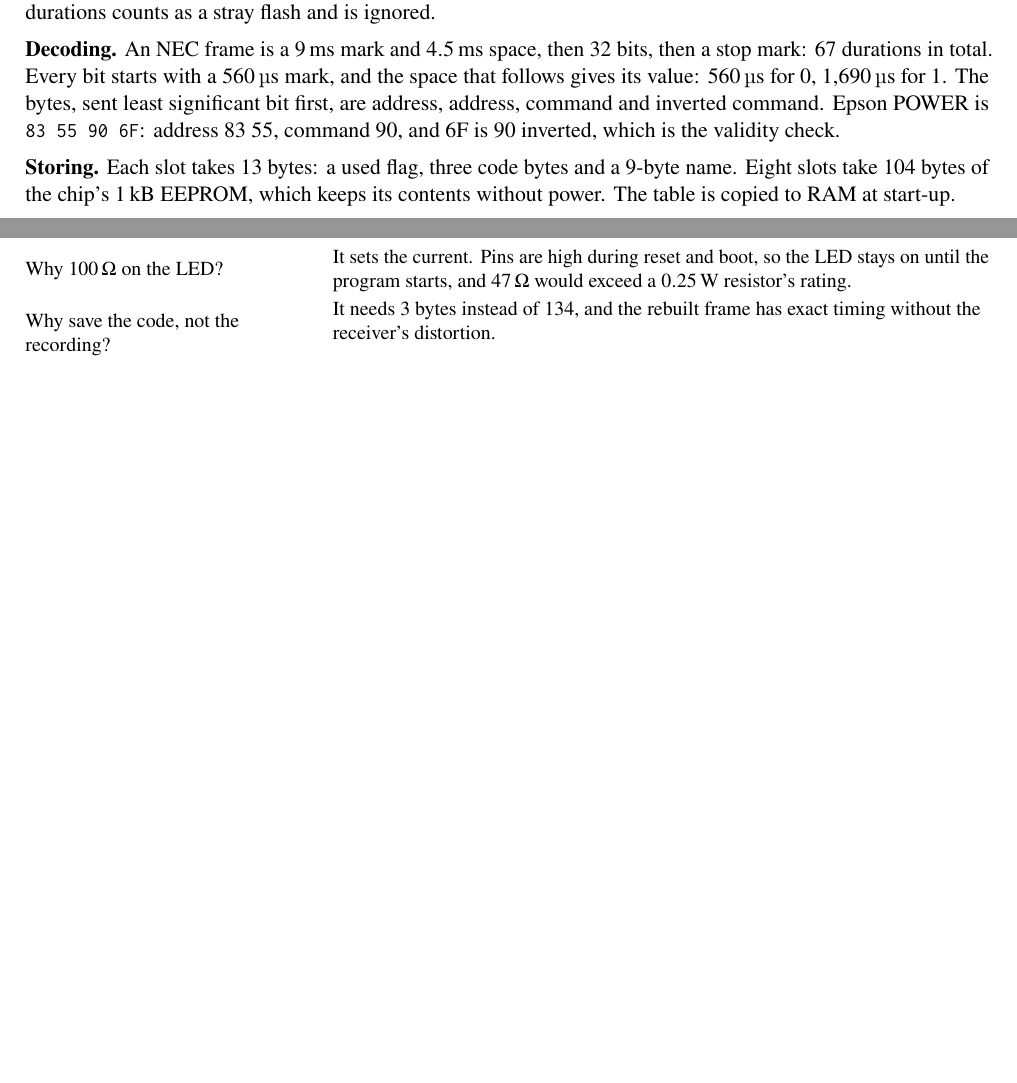
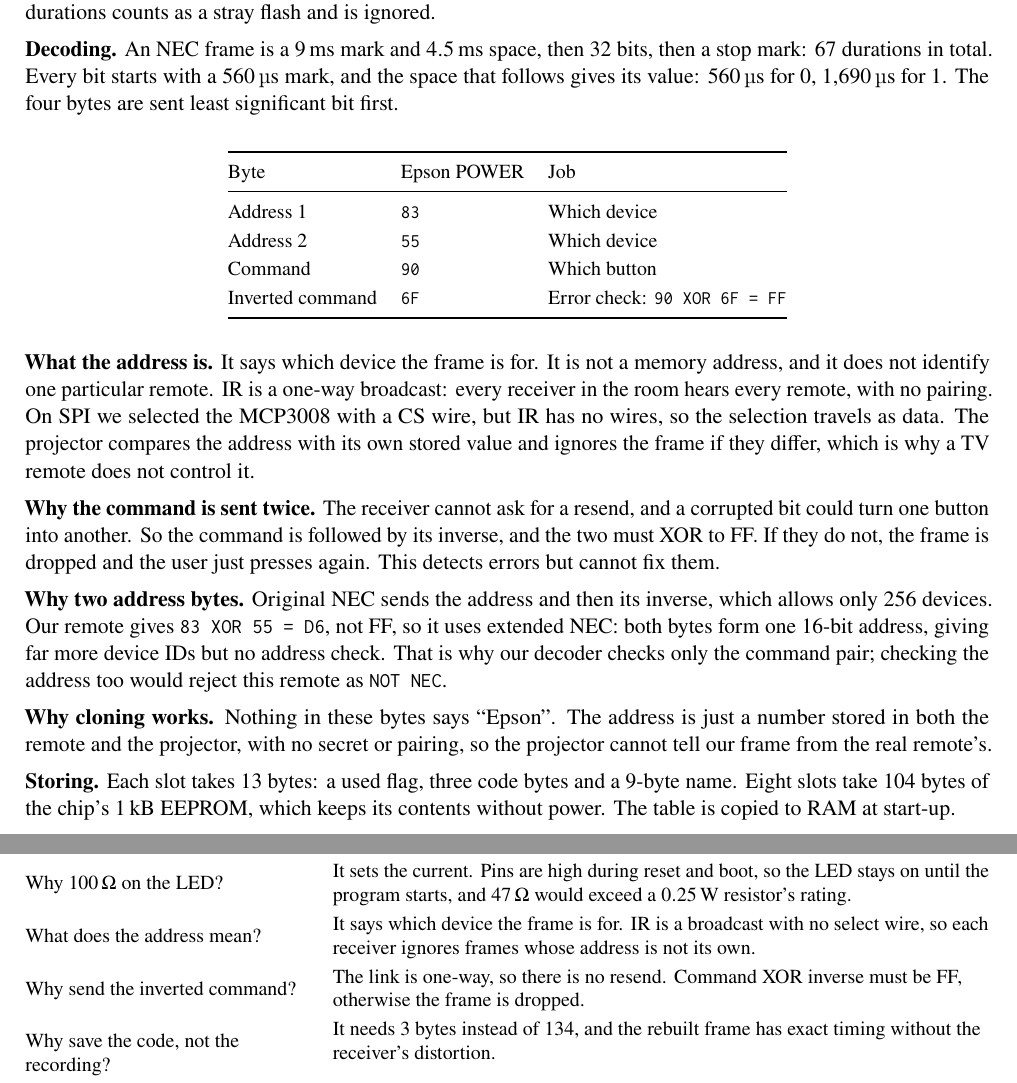
Before and after one commit to shreyas20063/ee302l-mpmc-lab, a LaTeX document (Project/evaluation_prep/IR_Cloner_Evaluation_Prep.tex): two parts of pages 6 and 7 of 7, joined at a grey line, cut so that both start at the same text, the shorter picture padded with empty space. Compiled offline with pdfLaTeX.

Commit message:
IR cloner prep guide: explain the NEC address and inverted command

```diff
--- a/Project/evaluation_prep/IR_Cloner_Evaluation_Prep.tex
+++ b/Project/evaluation_prep/IR_Cloner_Evaluation_Prep.tex
@@ -356,7 +356,29 @@ Carrier jumper (only for \code{f}) & P1.0 to P3.4 & Remove it afterwards\\
 
 \textbf{Recording.} After REC, the firmware waits for the first low on P3.2, then uses Timer~0 (16-bit, \qty{0.5}{\micro\second} per tick) to time every level and stores each duration in external RAM. It stops after \qty{164}{\milli\second} of silence. Fewer than 8 durations counts as a stray flash and is ignored.
 
-\textbf{Decoding.} An NEC frame is a \qty{9}{\milli\second} mark and \qty{4.5}{\milli\second} space, then 32 bits, then a stop mark: 67 durations in total. Every bit starts with a \qty{560}{\micro\second} mark, and the space that follows gives its value: \qty{560}{\micro\second} for 0, \qty{1690}{\micro\second} for 1. The bytes, sent least significant bit first, are address, address, command and inverted command. Epson POWER is \mbox{\code{83 55 90 6F}}: address 83 55, command 90, and 6F is 90 inverted, which is the validity check.
+\textbf{Decoding.} An NEC frame is a \qty{9}{\milli\second} mark and \qty{4.5}{\milli\second} space, then 32 bits, then a stop mark: 67 durations in total. Every bit starts with a \qty{560}{\micro\second} mark, and the space that follows gives its value: \qty{560}{\micro\second} for 0, \qty{1690}{\micro\second} for 1. The four bytes are sent least significant bit first.
+
+\begin{center}
+\small
+\begin{tabular}{@{}lll@{}}
+\toprule
+Byte & Epson POWER & Job\\
+\midrule
+Address 1 & \code{83} & Which device\\
+Address 2 & \code{55} & Which device\\
+Command & \code{90} & Which button\\
+Inverted command & \code{6F} & Error check: \code{90 XOR 6F = FF}\\
+\bottomrule
+\end{tabular}
+\end{center}
+
+\textbf{What the address is.} It says which device the frame is for. It is not a memory address, and it does not identify one particular remote. IR is a one-way broadcast: every receiver in the room hears every remote, with no pairing. On SPI we selected the MCP3008 with a CS wire, but IR has no wires, so the selection travels as data. The projector compares the address with its own stored value and ignores the frame if they differ, which is why a TV remote does not control it.
+
+\textbf{Why the command is sent twice.} The receiver cannot ask for a resend, and a corrupted bit could turn one button into another. So the command is followed by its inverse, and the two must XOR to FF. If they do not, the frame is dropped and the user just presses again. This detects errors but cannot fix them.
+
+\textbf{Why two address bytes.} Original NEC sends the address and then its inverse, which allows only 256 devices. Our remote gives \code{83 XOR 55 = D6}, not FF, so it uses extended NEC: both bytes form one 16-bit address, giving far more device IDs but no address check. That is why our decoder checks only the command pair; checking the address too would reject this remote as \code{NOT NEC}.
+
+\textbf{Why cloning works.} Nothing in these bytes says ``Epson''. The address is just a number stored in both the remote and the projector, with no secret or pairing, so the projector cannot tell our frame from the real remote's.
 
 \textbf{Storing.} Each slot takes 13 bytes: a used flag, three code bytes and a 9-byte name. Eight slots take 104 bytes of the chip's \qty{1}{\kilo\byte} EEPROM, which keeps its contents without power. The table is copied to RAM at start-up.
 
@@ -406,6 +428,8 @@ Why a \qty{38}{\kilo\hertz} carrier? & So the receiver's band-pass filter can re
 Why not toggle the pin in software? & The half period is \qty{13}{\micro\second}, about 26 machine cycles, which leaves too little time to do anything else. Timer~2 does it in hardware.\\
 Why a transistor? & A port pin cannot supply the LED current. The BC547B switches \qty{36}{\milli\ampere} using about \qty{1.3}{\milli\ampere} of base current.\\
 Why \qty{100}{\ohm} on the LED? & It sets the current. Pins are high during reset and boot, so the LED stays on until the program starts, and \qty{47}{\ohm} would exceed a \qty{0.25}{\watt} resistor's rating.\\
+What does the address mean? & It says which device the frame is for. IR is a broadcast with no select wire, so each receiver ignores frames whose address is not its own.\\
+Why send the inverted command? & The link is one-way, so there is no resend. Command XOR inverse must be FF, otherwise the frame is dropped.\\
 Why save the code, not the recording? & It needs 3 bytes instead of 134, and the rebuilt frame has exact timing without the receiver's distortion.\\
 Can it clone any remote? & No. It saves only NEC format. Others can be replayed from RAM over the laptop link, but that is untested on other brands.\\
 What is the range? & About \qty{1}{\metre} when aimed. We did no formal range test. The beam is narrow; a second \qty{100}{\ohm} in parallel would roughly double the current.\\
```
Also changed, not shown: Project/evaluation_prep/IR_Cloner_Evaluation_Prep.pdf.
